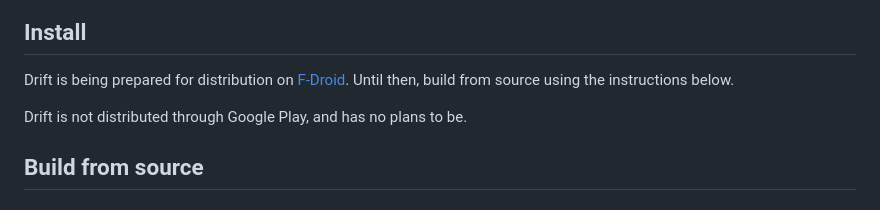
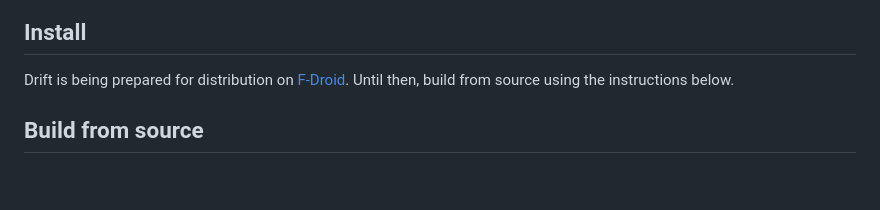
Before and after one commit to Gitoffthelawn/drift-audio, a Markdown page: README.md, the part around one of its changes. Drawn GitHub-style; blank space fills up the shorter version.

```diff
--- a/README.md
+++ b/README.md
@@ -49,8 +51,6 @@ others) for one-tap atmospheres.
 Drift is being prepared for distribution on
 [F-Droid](https://f-droid.org). Until then, build from source using
 the instructions below.
-
-Drift is not distributed through Google Play, and has no plans to be.
 
 ## Build from source
 
```
Also changed, not shown: other parts of README.md (+5 -3 lines).
